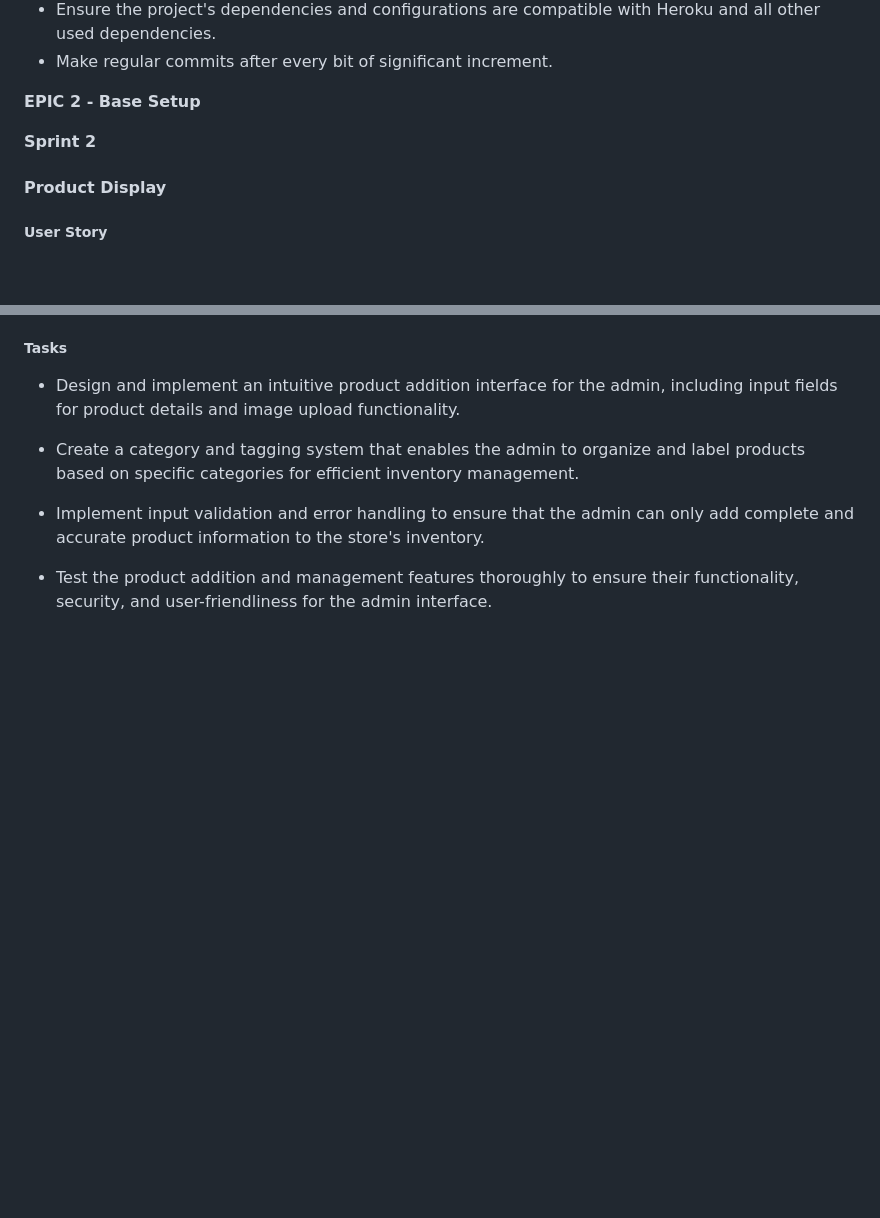
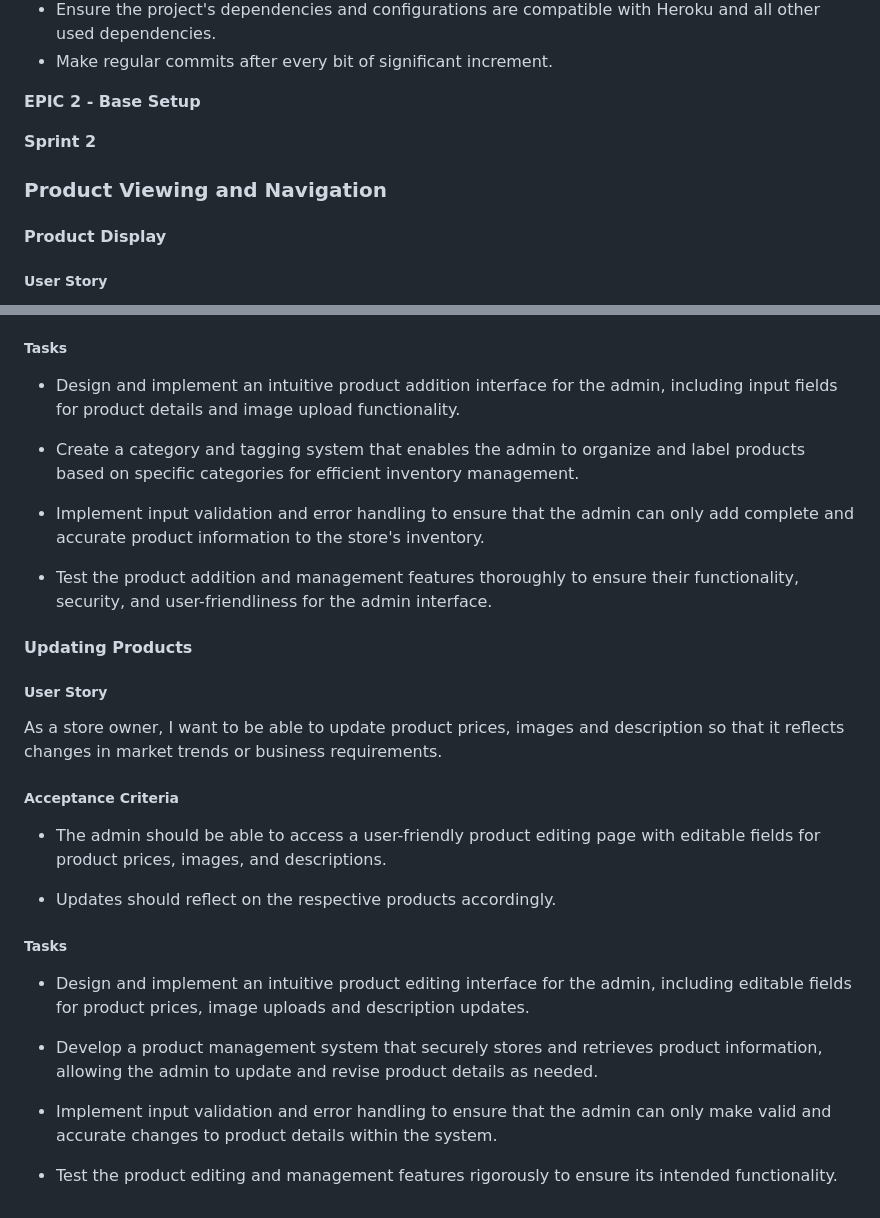
Before and after one commit to samuelandersoncodes/kidomart, a Markdown page: README.md, 2 parts joined by grey strips. GitHub-like rendering; blank space fills up the shorter version.

Commit message:
docs: Add product update agile implementation

```diff
--- a/README.md
+++ b/README.md
@@ -130,6 +130,8 @@ As a developer, I want to configure the application to use AWS S3 so that all st
 
 **Sprint 2**
 
+### Product Viewing and Navigation
+
 #### Product Display
 
 ##### User Story
@@ -236,3 +238,25 @@ As a store owner, I want to be able to easily add new items to my store so that
 - Implement input validation and error handling to ensure that the admin can only add complete and accurate product information to the store's inventory.
 
 - Test the product addition and management features thoroughly to ensure their functionality, security, and user-friendliness for the admin interface.
+
+#### Updating Products
+
+##### User Story
+
+As a store owner, I want to be able to update product prices, images and description so that it reflects changes in market trends or business requirements.
+
+##### Acceptance Criteria
+
+- The admin should be able to access a user-friendly product editing page with editable fields for product prices, images, and descriptions.
+
+- Updates should reflect on the respective products accordingly.
+
+##### Tasks
+
+- Design and implement an intuitive product editing interface for the admin, including editable fields for product prices, image uploads and description updates.
+
+- Develop a product management system that securely stores and retrieves product information, allowing the admin to update and revise product details as needed.
+
+- Implement input validation and error handling to ensure that the admin can only make valid and accurate changes to product details within the system.
+
+- Test the product editing and management features rigorously to ensure its intended functionality.
```
Also changed, not shown: other parts of README.md (+1 -1 lines).
